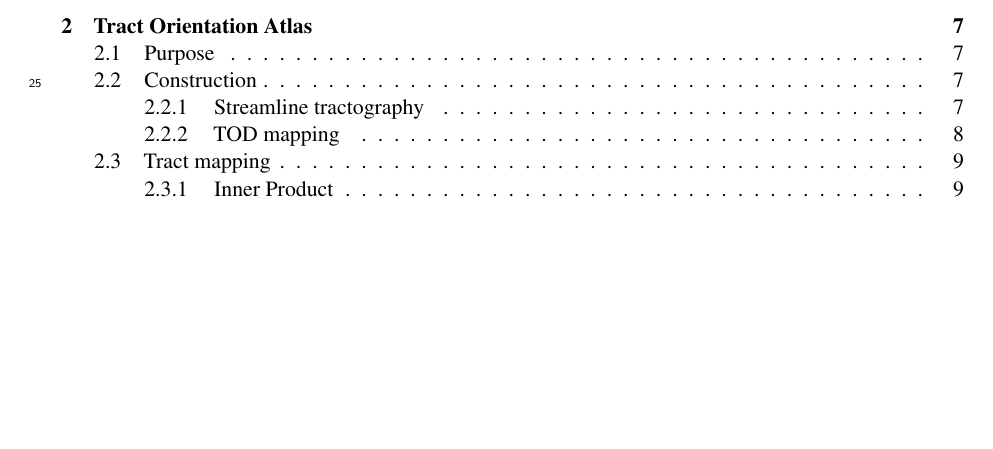
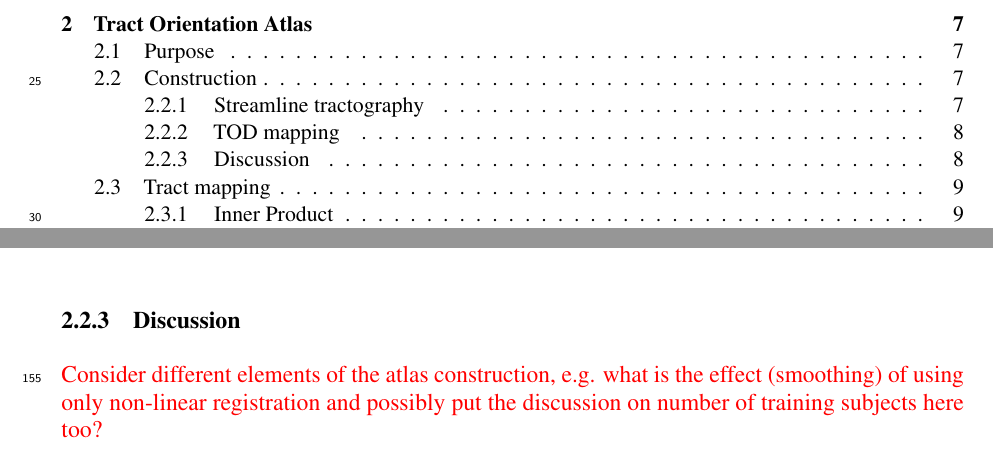
Before and after one commit to fionaEyoung/Thesis, a LaTeX thesis (src/Main.tex, which reads src/Atlas/Atlas.tex): part of page 1 of 18 before the commit and two parts of pages 1 and 8 of 18 after it, the two joined at a grey line, cut so that both start at the same text, the shorter picture padded with empty space. Compiled offline with pdfLaTeX.

Commit message:
💭 Add summary and discussion section to end of Atlas chapter

```diff
--- a/src/Atlas/Atlas.tex
+++ b/src/Atlas/Atlas.tex
@@ -31,3 +31,7 @@ Instead, it is more useful to consider the binary state of tract belonging in ea
 \subsection{TOD mapping}
 
 \note{Registration to MNI space and TOD mapping. Includes the whole spiel about normalisation.}
+
+\subsection{Discussion}
+
+\note{Consider different elements of the atlas construction, e.g. what is the effect (smoothing) of using only non-linear registration and possibly put the discussion on number of training subjects here too?}
```
